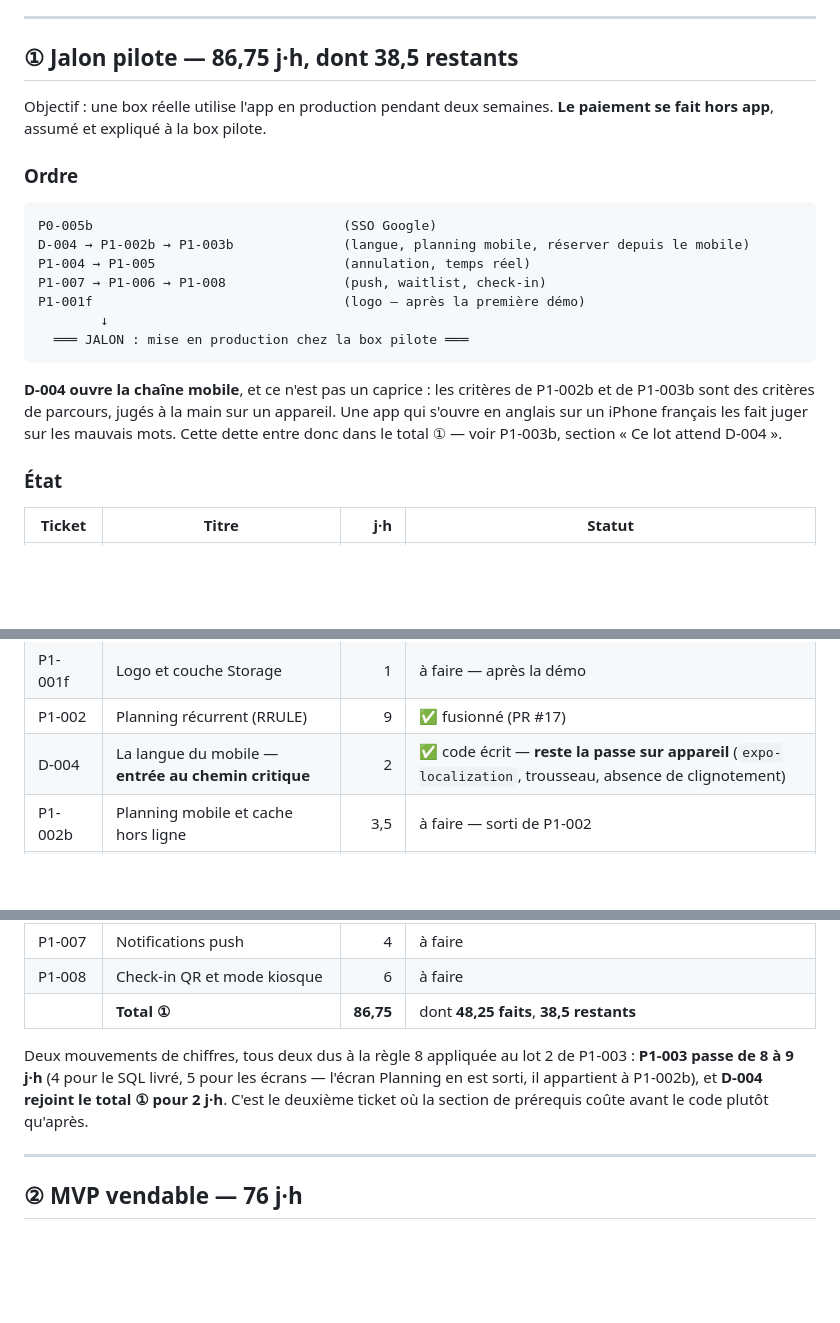
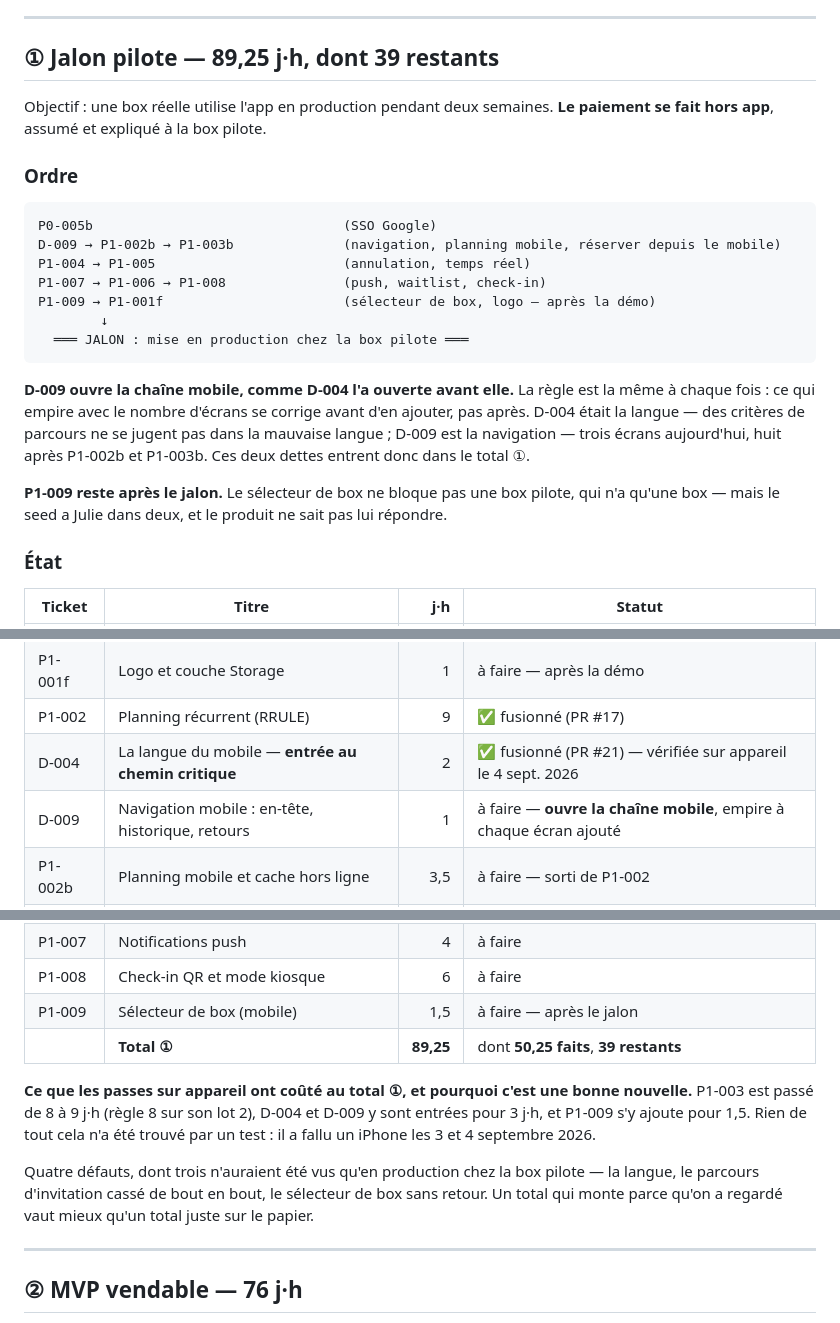
Before and after one commit to sahli28/rig, a Markdown page: docs/backlog/README.md, 3 parts joined by grey strips. Rendered like a GitHub page; blank space fills up the shorter version.

````diff
--- a/docs/backlog/README.md
+++ b/docs/backlog/README.md
@@ -68,7 +68,7 @@ des trois dérapages qui ne s'est pas produit.
 
 ---
 
-## ① Jalon pilote — 86,75 j·h, dont **38,5 restants**
+## ① Jalon pilote — 89,25 j·h, dont **39 restants**
 
 Objectif : une box réelle utilise l'app en production pendant deux semaines.
 **Le paiement se fait hors app**, assumé et expliqué à la box pilote.
@@ -77,19 +77,24 @@ Objectif : une box réelle utilise l'app en production pendant deux semaines.
 
 ```
 P0-005b                                (SSO Google)
-D-004 → P1-002b → P1-003b              (langue, planning mobile, réserver depuis le mobile)
+D-009 → P1-002b → P1-003b              (navigation, planning mobile, réserver depuis le mobile)
 P1-004 → P1-005                        (annulation, temps réel)
 P1-007 → P1-006 → P1-008               (push, waitlist, check-in)
-P1-001f                                (logo — après la première démo)
+P1-009 → P1-001f                       (sélecteur de box, logo — après la démo)
         ↓
   ═══ JALON : mise en production chez la box pilote ═══
 ```
 
-**D-004 ouvre la chaîne mobile**, et ce n'est pas un caprice : les critères de
-P1-002b et de P1-003b sont des critères de parcours, jugés à la main sur un
-appareil. Une app qui s'ouvre en anglais sur un iPhone français les fait juger
-sur les mauvais mots. Cette dette entre donc dans le total ① — voir P1-003b,
-section « Ce lot attend D-004 ».
+**D-009 ouvre la chaîne mobile, comme D-004 l'a ouverte avant elle.** La règle
+est la même à chaque fois : ce qui empire avec le nombre d'écrans se corrige
+avant d'en ajouter, pas après. D-004 était la langue — des critères de parcours
+ne se jugent pas dans la mauvaise langue ; D-009 est la navigation — trois
+écrans aujourd'hui, huit après P1-002b et P1-003b. Ces deux dettes entrent donc
+dans le total ①.
+
+**P1-009 reste après le jalon.** Le sélecteur de box ne bloque pas une box
+pilote, qui n'a qu'une box — mais le seed a Julie dans deux, et le produit ne
+sait pas lui répondre.
 
 ### État
 
@@ -108,7 +113,8 @@ section « Ce lot attend D-004 ».
 | P1-001e | Apparence de la box (branding)                    |      1 | ✅ fusionné (PR #14) |
 | P1-001f | Logo et couche Storage                            |      1 | à faire — après la démo |
 | P1-002  | Planning récurrent (RRULE)                        |      9 | ✅ fusionné (PR #17) |
-| D-004   | La langue du mobile — **entrée au chemin critique** |    2 | ✅ code écrit — **reste la passe sur appareil** (`expo-localization`, trousseau, absence de clignotement) |
+| D-004   | La langue du mobile — **entrée au chemin critique** |    2 | ✅ fusionné (PR #21) — vérifiée sur appareil le 4 sept. 2026 |
+| D-009   | Navigation mobile : en-tête, historique, retours  |      1 | à faire — **ouvre la chaîne mobile**, empire à chaque écran ajouté |
 | P1-002b | Planning mobile et cache hors ligne               |    3,5 | à faire — sorti de P1-002 |
 | P1-003  | Réservation — lot 1, le SQL                       |      4 | ✅ fusionné (PR #18) — prouvé sous contention réelle en CI |
 | P1-003b | Réserver depuis le mobile — lot 2, les écrans     |      5 | à faire — après D-004 et P1-002b |
@@ -117,13 +123,18 @@ section « Ce lot attend D-004 ».
 | P1-006  | Liste d'attente et promotion                      |      6 | à faire              |
 | P1-007  | Notifications push                                |      4 | à faire              |
 | P1-008  | Check-in QR et mode kiosque                       |      6 | à faire              |
-|         | **Total ①**                                       | **86,75** | dont **48,25 faits**, **38,5 restants** |
+| P1-009  | Sélecteur de box (mobile)                         |    1,5 | à faire — après le jalon |
+|         | **Total ①**                                       | **89,25** | dont **50,25 faits**, **39 restants** |
 
-Deux mouvements de chiffres, tous deux dus à la règle 8 appliquée au lot 2 de
-P1-003 : **P1-003 passe de 8 à 9 j·h** (4 pour le SQL livré, 5 pour les écrans —
-l'écran Planning en est sorti, il appartient à P1-002b), et **D-004 rejoint le
-total ① pour 2 j·h**. C'est le deuxième ticket où la section de prérequis coûte
-avant le code plutôt qu'après.
+**Ce que les passes sur appareil ont coûté au total ①, et pourquoi c'est une
+bonne nouvelle.** P1-003 est passé de 8 à 9 j·h (règle 8 sur son lot 2), D-004
+et D-009 y sont entrées pour 3 j·h, et P1-009 s'y ajoute pour 1,5. Rien de tout
+cela n'a été trouvé par un test : il a fallu un iPhone les 3 et 4 septembre 2026.
+
+Quatre défauts, dont trois n'auraient été vus qu'en production chez la box
+pilote — la langue, le parcours d'invitation cassé de bout en bout, le sélecteur
+de box sans retour. Un total qui monte parce qu'on a regardé vaut mieux qu'un
+total juste sur le papier.
 
 ---
 
````
Also changed, not shown: other parts of docs/backlog/README.md (+1 -1 lines), docs/backlog/D-009-navigation-mobile.md (added, +92 -0 lines), docs/backlog/P1-009-selecteur-de-box.md (added, +82 -0 lines).
